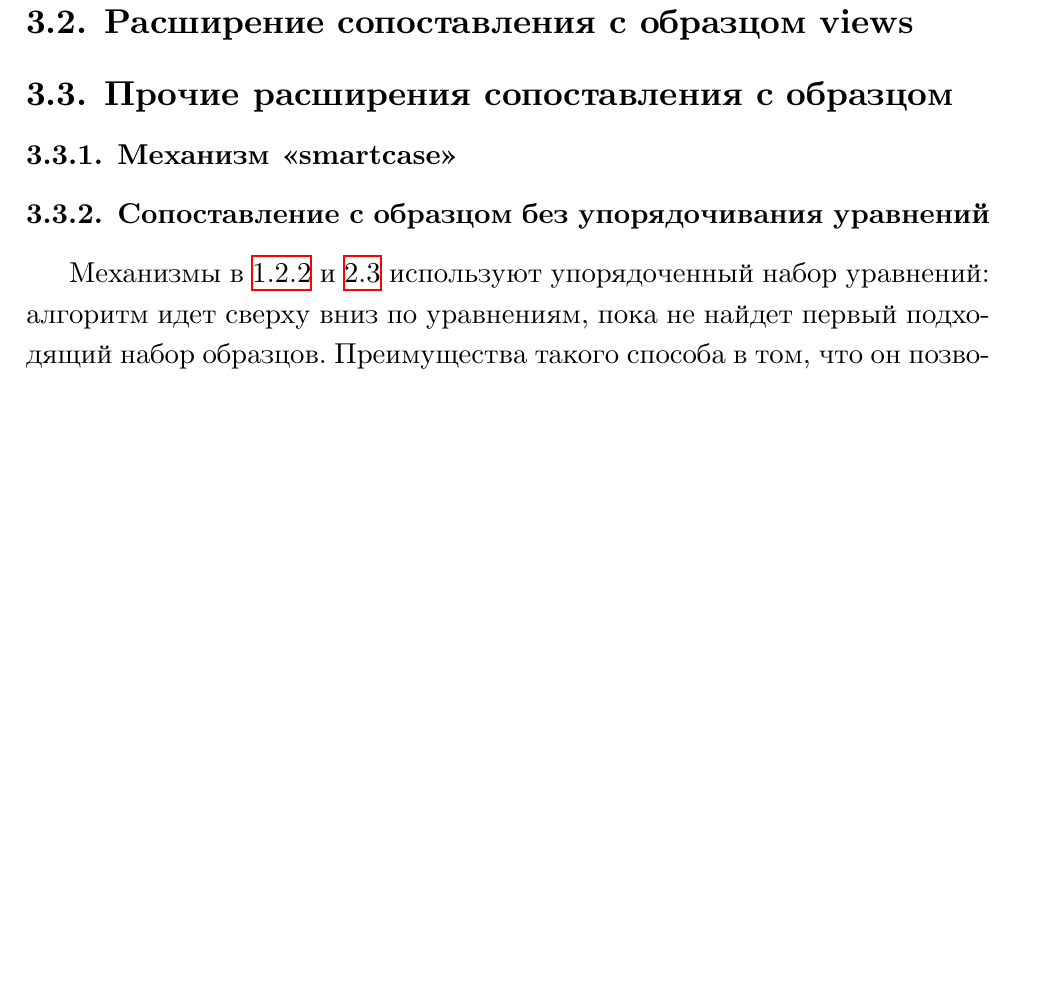
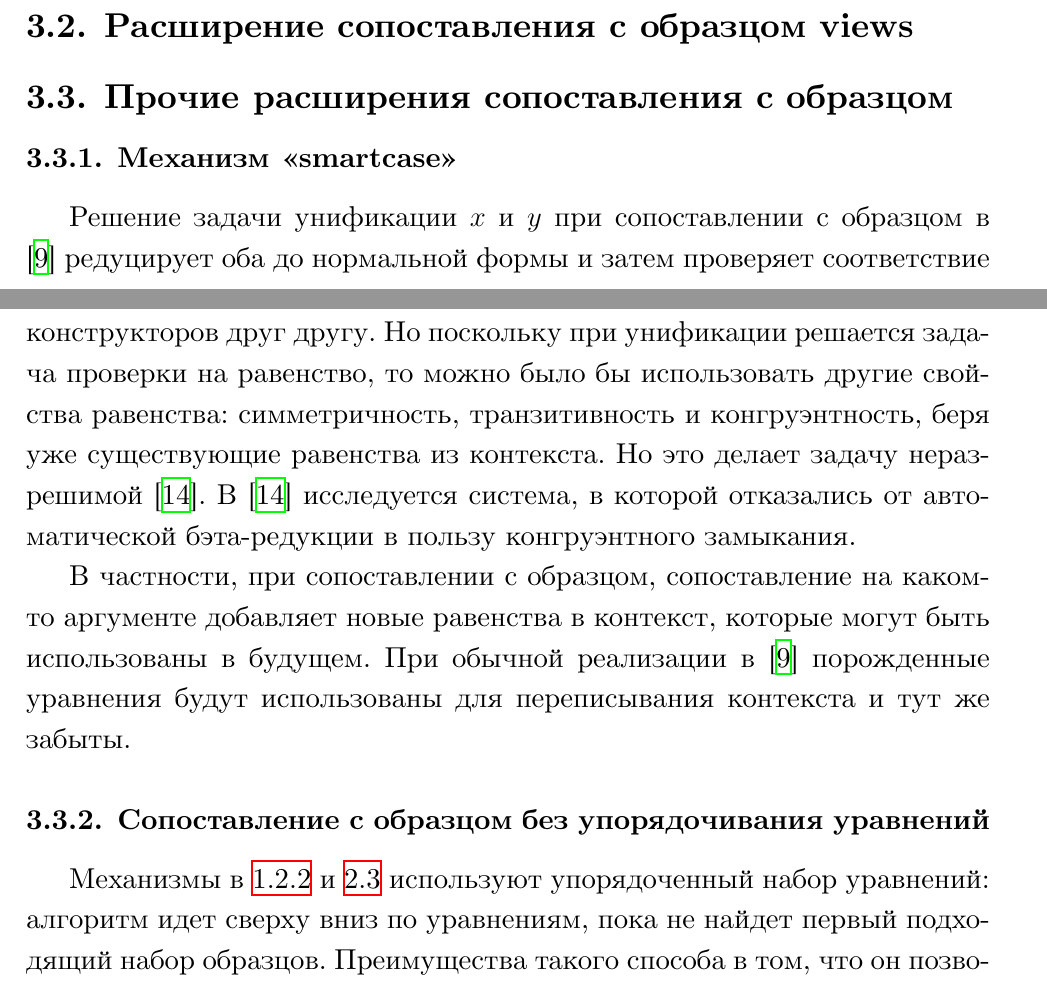
Before and after one commit to projedi/philosophy-essay, a LaTeX document (main.tex, which reads contents/dependent-pattern-matching-extensions.tex): part of page 15 of 17 before the commit and two parts of pages 14 and 15 of 18 after it, the two joined at a grey line, cut so that both start at the same text, the shorter picture padded with empty space. Compiled offline with XeLaTeX.

Commit message:
Mention programming up to congruence

```diff
--- a/contents/dependent-pattern-matching-extensions.tex
+++ b/contents/dependent-pattern-matching-extensions.tex
@@ -1,5 +1,19 @@
 \subsubsection{Механизм <<smartcase>>}
 
+Решение задачи унификации \(x\) и \(y\) при сопоставлении с образцом в
+\cite{dependent-pattern-matching} редуцирует оба до нормальной формы и затем
+проверяет соответствие конструкторов друг другу. Но поскольку при унификации
+решается задача проверки на равенство, то можно было бы использовать другие
+свойства равенства: симметричность, транзитивность и конгруэнтность, беря уже
+существующие равенства из контекста. Но это делает задачу неразрешимой
+\cite{programming-up-to-congruence}. В \cite{programming-up-to-congruence}
+исследуется система, в которой отказались от автоматической бэта-редукции в
+пользу конгруэнтного замыкания.
+
+В частности, при сопоставлении с образцом, сопоставление на каком-то аргументе
+добавляет новые равенства в контекст, которые могут быть использованы в будущем.
+При обычной реализации в \cite{dependent-pattern-matching} порожденные уравнения
+будут использованы для переписывания контекста и тут же забыты.
 
 \subsubsection{Сопоставление с образцом без упорядочивания уравнений}
 
```
Also changed, not shown: bibliography.bib (+7 -0 lines), paper.pdf.
